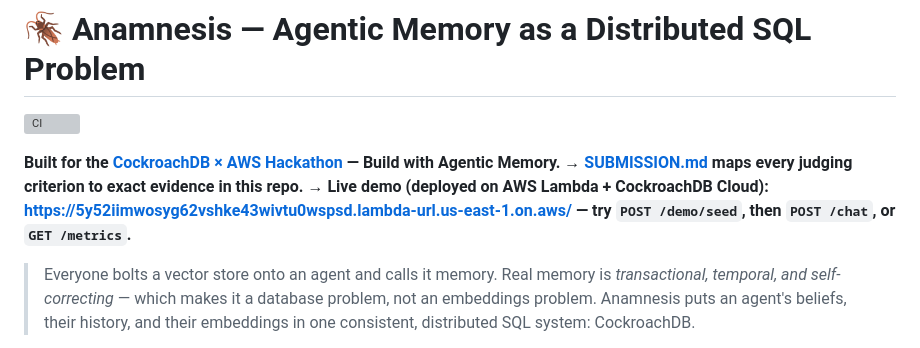
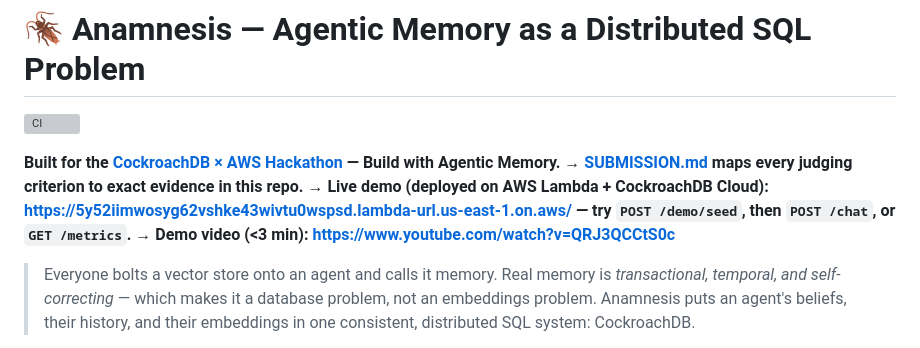
Before and after one commit to AshrafAhmed9/anamnesis, a Markdown page: README.md, the part around the change. Rendered like a GitHub page; grey boxes are pictures that could not be loaded.

Commit message:
Add the final demo video link (public, YouTube) to the devpost draft and README — submission is now fully complete, nothing left as a placeholder

```diff
--- a/README.md
+++ b/README.md
@@ -5,6 +5,7 @@
 **Built for the [CockroachDB × AWS Hackathon](https://cockroachdb-ai.devpost.com) — Build with Agentic Memory.**
 **→ [SUBMISSION.md](SUBMISSION.md) maps every judging criterion to exact evidence in this repo.**
 **→ Live demo (deployed on AWS Lambda + CockroachDB Cloud): https://5y52iimwosyg62vshke43wivtu0wspsd.lambda-url.us-east-1.on.aws/ — try `POST /demo/seed`, then `POST /chat`, or `GET /metrics`.**
+**→ Demo video (<3 min): https://www.youtube.com/watch?v=QRJ3QCCtS0c**
 
 > Everyone bolts a vector store onto an agent and calls it memory. Real memory is
 > *transactional, temporal, and self-correcting* — which makes it a database
```
Also changed, not shown: docs/devpost-submission-draft.md (+2 -2 lines).
